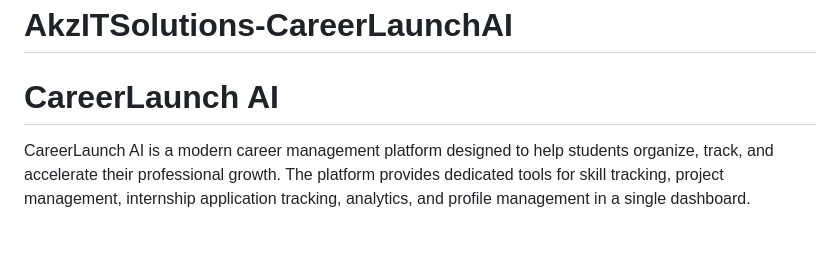
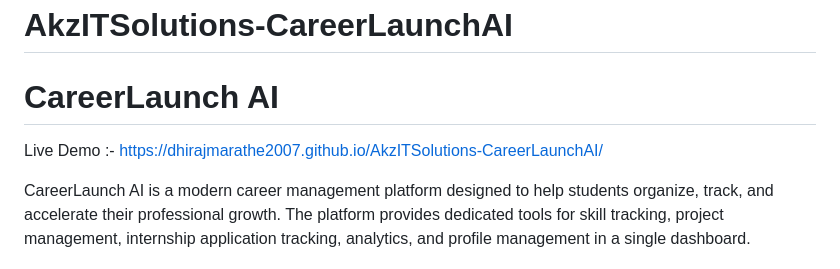
Before and after one commit to Dhirajmarathe2007/AkzITSolutions-CareerLaunchAI, a Markdown page: Readme.md, the part around the change. Drawn GitHub-style; blank space fills up the shorter version.

```diff
--- a/Readme.md
+++ b/Readme.md
@@ -1,5 +1,7 @@
 # AkzITSolutions-CareerLaunchAI
 # CareerLaunch AI
+Live Demo :-
+https://dhirajmarathe2007.github.io/AkzITSolutions-CareerLaunchAI/
 
 CareerLaunch AI is a modern career management platform designed to help students organize, track, and accelerate their professional growth. The platform provides dedicated tools for skill tracking, project management, internship application tracking, analytics, and profile management in a single dashboard.
 
```
